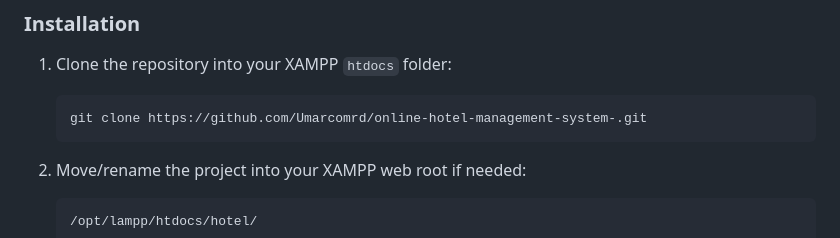
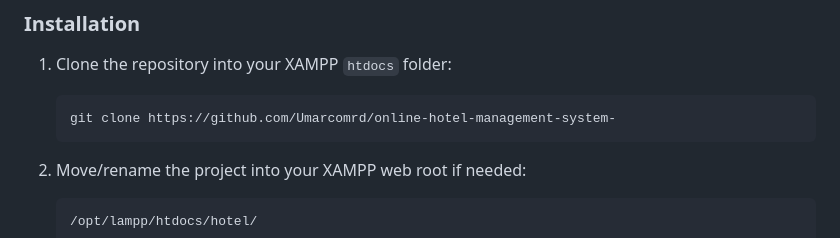
Before and after one commit to Umarcomrd/online-hotel-management-system-, a Markdown page: README.md, the part around the change. GitHub-like rendering.

Commit message:
Fix repository URL in installation instructions

````diff
--- a/README.md
+++ b/README.md
@@ -27,7 +27,7 @@ A web-based hotel management system built with PHP and MySQL, allowing users to
 
 1. Clone the repository into your XAMPP `htdocs` folder:
    ```bash
-   git clone https://github.com/Umarcomrd/online-hotel-management-system-.git
+   git clone https://github.com/Umarcomrd/online-hotel-management-system-
    ```
 
 2. Move/rename the project into your XAMPP web root if needed:
````
